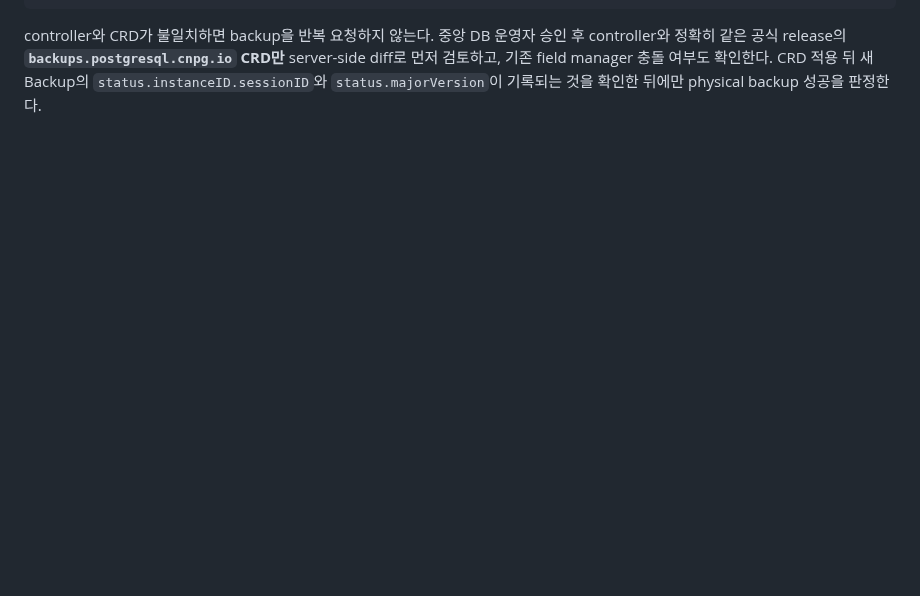
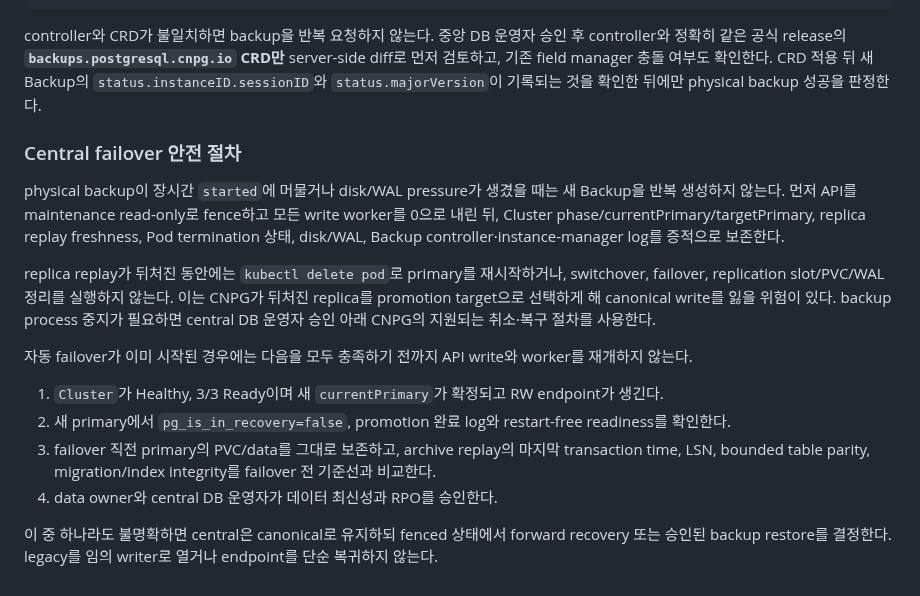
Before and after one commit to hkjeon13/monitube, a Markdown page: scripts/runbooks/cnpg-migration.md, the part around the change. Rendered like a GitHub page; blank space fills up the shorter version.

Commit message:
docs: guard CNPG failover recovery

```diff
--- a/scripts/runbooks/cnpg-migration.md
+++ b/scripts/runbooks/cnpg-migration.md
@@ -292,3 +292,27 @@ controller와 CRD가 불일치하면 backup을 반복 요청하지 않는다.
 정확히 같은 공식 release의 **`backups.postgresql.cnpg.io` CRD만** server-side diff로 먼저 검토하고,
 기존 field manager 충돌 여부도 확인한다. CRD 적용 뒤 새 Backup의 `status.instanceID.sessionID`와
 `status.majorVersion`이 기록되는 것을 확인한 뒤에만 physical backup 성공을 판정한다.
+
+### Central failover 안전 절차
+
+physical backup이 장시간 `started`에 머물거나 disk/WAL pressure가 생겼을 때는 새 Backup을
+반복 생성하지 않는다. 먼저 API를 maintenance read-only로 fence하고 모든 write worker를 0으로
+내린 뒤, Cluster phase/currentPrimary/targetPrimary, replica replay freshness, Pod termination
+상태, disk/WAL, Backup controller·instance-manager log를 증적으로 보존한다.
+
+replica replay가 뒤처진 동안에는 `kubectl delete pod`로 primary를 재시작하거나, switchover,
+failover, replication slot/PVC/WAL 정리를 실행하지 않는다. 이는 CNPG가 뒤처진 replica를
+promotion target으로 선택하게 해 canonical write를 잃을 위험이 있다. backup process 중지가
+필요하면 central DB 운영자 승인 아래 CNPG의 지원되는 취소·복구 절차를 사용한다.
+
+자동 failover가 이미 시작된 경우에는 다음을 모두 충족하기 전까지 API write와 worker를 재개하지
+않는다.
+
+1. `Cluster`가 Healthy, 3/3 Ready이며 새 `currentPrimary`가 확정되고 RW endpoint가 생긴다.
+2. 새 primary에서 `pg_is_in_recovery=false`, promotion 완료 log와 restart-free readiness를 확인한다.
+3. failover 직전 primary의 PVC/data를 그대로 보존하고, archive replay의 마지막 transaction time,
+   LSN, bounded table parity, migration/index integrity를 failover 전 기준선과 비교한다.
+4. data owner와 central DB 운영자가 데이터 최신성과 RPO를 승인한다.
+
+이 중 하나라도 불명확하면 central은 canonical로 유지하되 fenced 상태에서 forward recovery 또는
+승인된 backup restore를 결정한다. legacy를 임의 writer로 열거나 endpoint를 단순 복귀하지 않는다.
```
Also changed, not shown: docs/CNPG_CENTRAL_DB_MIGRATION_PLAN_2026-08-20.md (+6 -0 lines).
